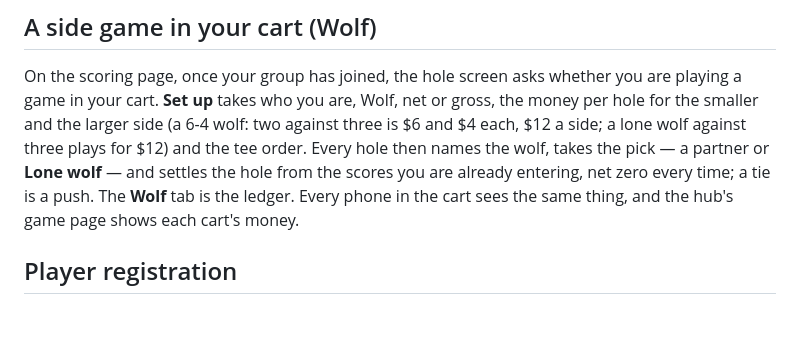
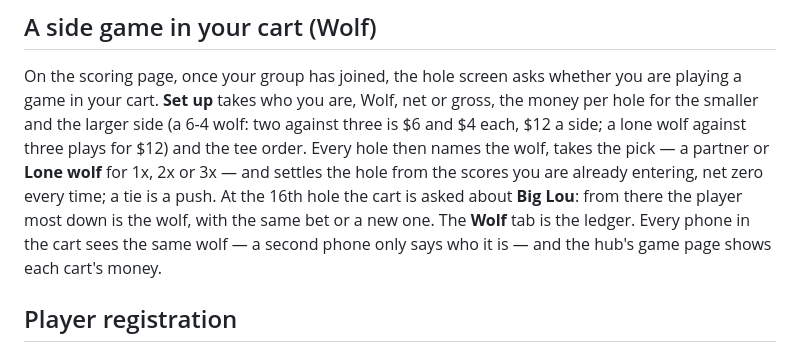
Before and after one commit to elevatesystemsinc/mga-app, a Markdown page: README.md, the part around the change. Drawn GitHub-style; blank space fills up the shorter version.

Commit message:
Docs: the wolf's second phone, 1x / 2x / 3x and Big Lou
Co-Authored-By: Claude Fable 5.1 <noreply@anthropic.com>
Claude-Session: https://claude.ai/code/session_01DwTJqCtbvtRc53WGXWBa26

```diff
--- a/README.md
+++ b/README.md
@@ -25,8 +25,10 @@ the club hub's Logins page; a board login sees its own organization only. See `d
 On the scoring page, once your group has joined, the hole screen asks whether you are playing a game in your cart. **Set up** takes who
 you are, Wolf, net or gross, the money per hole for the smaller and the larger side (a 6-4 wolf: two against three is $6 and $4 each,
 $12 a side; a lone wolf against three plays for $12) and the tee order. Every hole then names the wolf, takes the pick — a partner or
-**Lone wolf** — and settles the hole from the scores you are already entering, net zero every time; a tie is a push. The **Wolf** tab is
-the ledger. Every phone in the cart sees the same thing, and the hub's game page shows each cart's money.
+**Lone wolf** for 1x, 2x or 3x — and settles the hole from the scores you are already entering, net zero every time; a tie is a push.
+At the 16th hole the cart is asked about **Big Lou**: from there the player most down is the wolf, with the same bet or a new one. The
+**Wolf** tab is the ledger. Every phone in the cart sees the same wolf — a second phone only says who it is — and the hub's game page
+shows each cart's money.
 
 ## Player registration
 A tournament's Field tab has **Player registration**: open it and share the link (`register.html?k=…`). The page carries the
```
Also changed, not shown: CLAUDE.md (+11 -6 lines).
